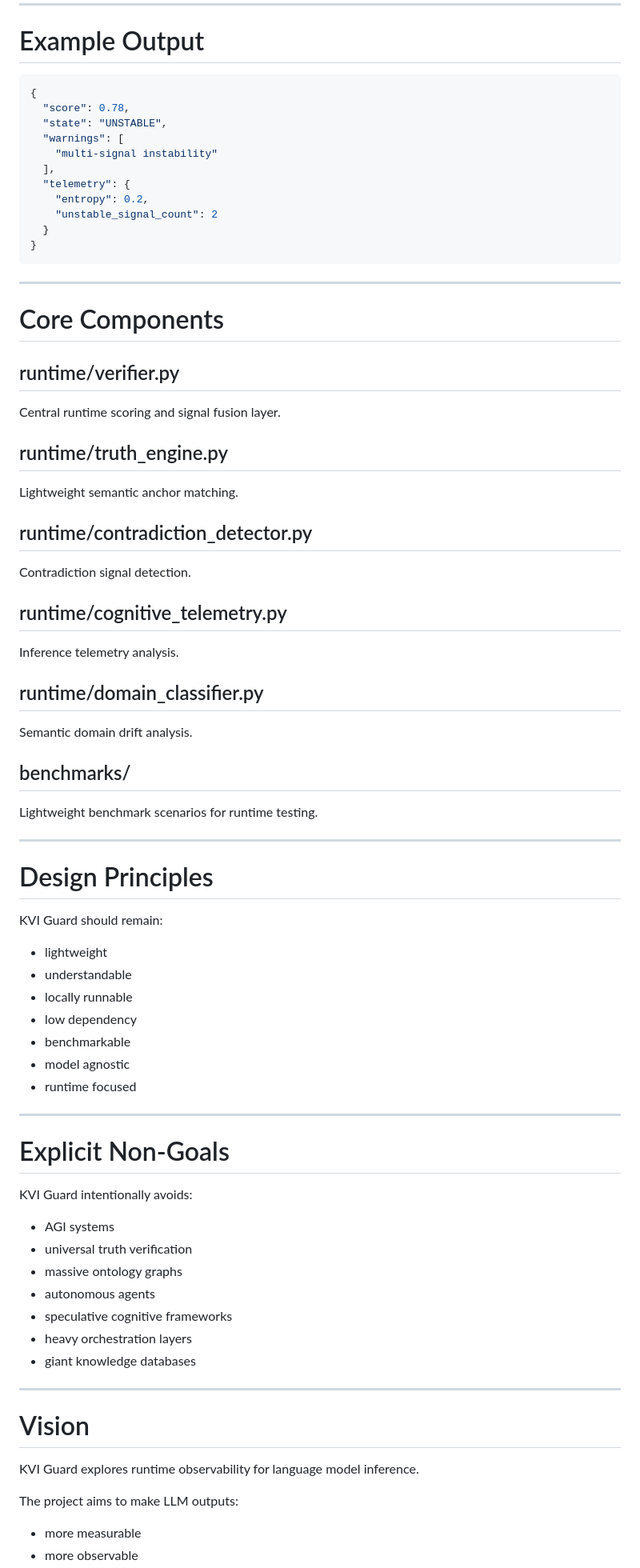
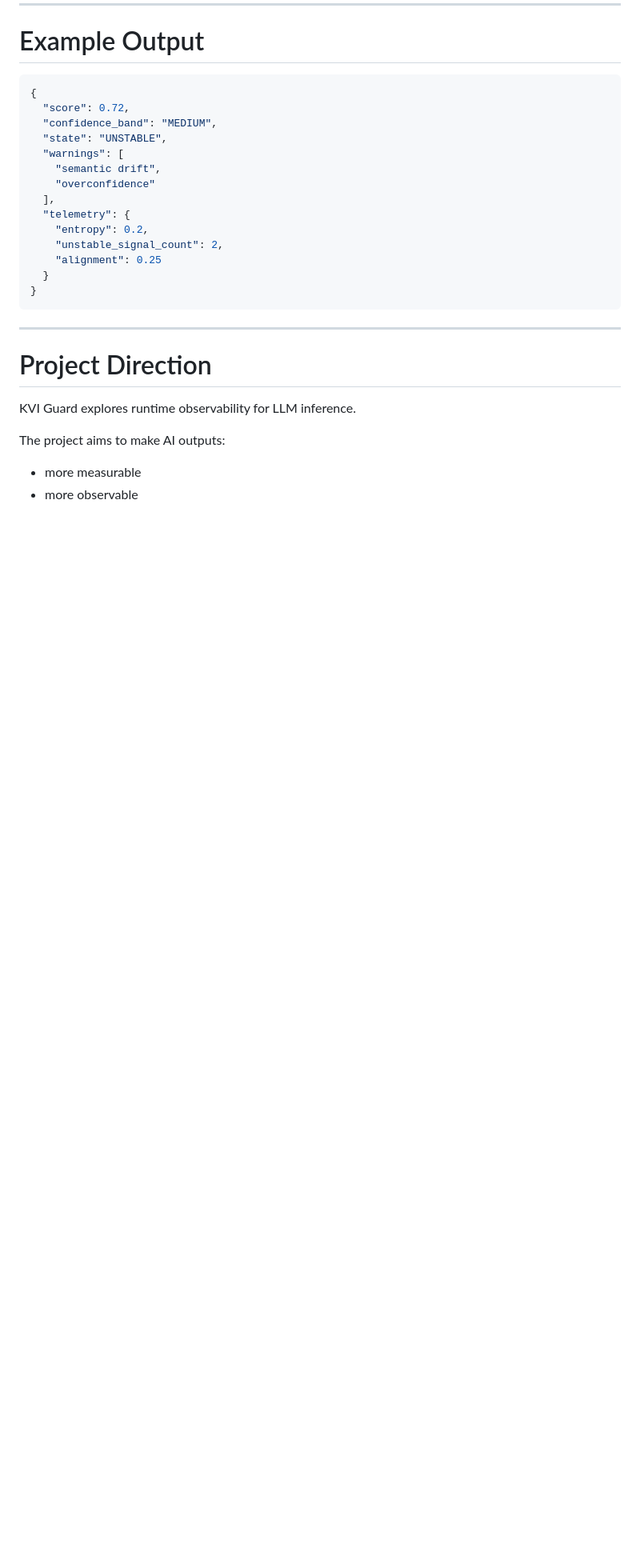
Before and after one commit to kailpetr/kvi-guard, a Markdown page: README.md, the part around one of its changes. Shown at 80% size. GitHub-like rendering; blank space fills up the shorter version.

````diff
--- a/README.md
+++ b/README.md
@@ -124,75 +171,28 @@ python run_benchmarks.py
 
 ```json
 {
-  "score": 0.78,
+  "score": 0.72,
+  "confidence_band": "MEDIUM",
   "state": "UNSTABLE",
   "warnings": [
-    "multi-signal instability"
+    "semantic drift",
+    "overconfidence"
   ],
   "telemetry": {
     "entropy": 0.2,
-    "unstable_signal_count": 2
+    "unstable_signal_count": 2,
+    "alignment": 0.25
   }
 }
 ```
 
 ---
 
-# Core Components
+# Project Direction
 
-## runtime/verifier.py
-Central runtime scoring and signal fusion layer.
+KVI Guard explores runtime observability for LLM inference.
 
-## runtime/truth_engine.py
-Lightweight semantic anchor matching.
-
-## runtime/contradiction_detector.py
-Contradiction signal detection.
-
-## runtime/cognitive_telemetry.py
-Inference telemetry analysis.
-
-## runtime/domain_classifier.py
-Semantic domain drift analysis.
-
-## benchmarks/
-Lightweight benchmark scenarios for runtime testing.
-
----
-
-# Design Principles
-
-KVI Guard should remain:
-
-- lightweight
-- understandable
-- locally runnable
-- low dependency
-- benchmarkable
-- model agnostic
-- runtime focused
-
----
-
-# Explicit Non-Goals
-
-KVI Guard intentionally avoids:
-
-- AGI systems
-- universal truth verification
-- massive ontology graphs
-- autonomous agents
-- speculative cognitive frameworks
-- heavy orchestration layers
-- giant knowledge databases
-
----
-
-# Vision
-
-KVI Guard explores runtime observability for language model inference.
-
-The project aims to make LLM outputs:
+The project aims to make AI outputs:
 
 - more measurable
 - more observable
````
Also changed, not shown: other parts of README.md (+94 -47 lines).
